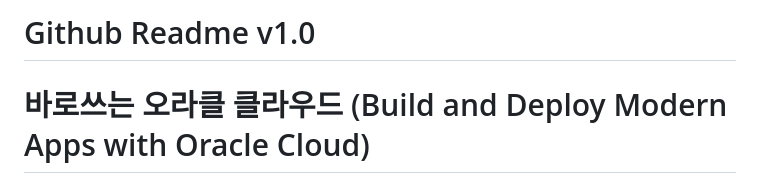
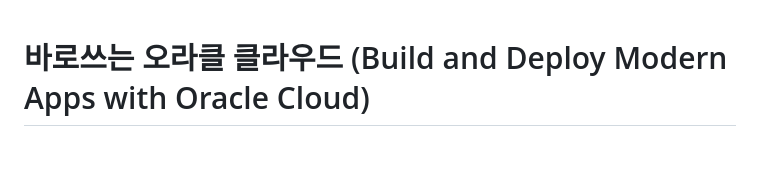
Before and after one commit to ociexplained/how-to-use-OCI, a Markdown page: README.md, the part around the change. GitHub-like rendering; blank space fills up the shorter version.

```diff
--- a/README.md
+++ b/README.md
@@ -1,5 +1,3 @@
-# Github Readme v1.0
-
 # 바로쓰는 오라클 클라우드 (Build and Deploy Modern Apps with Oracle Cloud)
 
 이 책은 오라클 클라우드와 오픈 소스 기술을 중점으로 다루는 실습 중심 도서입니다.
```
